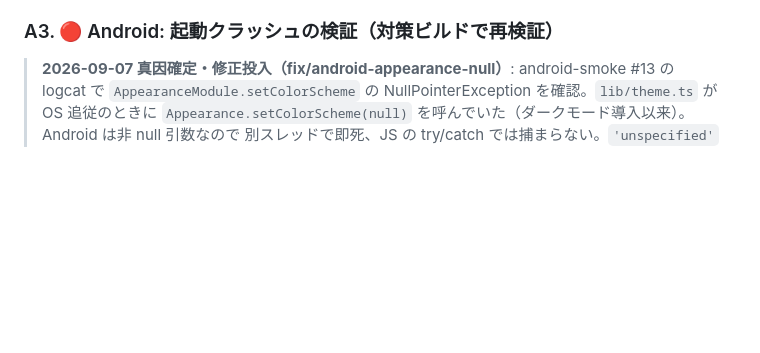
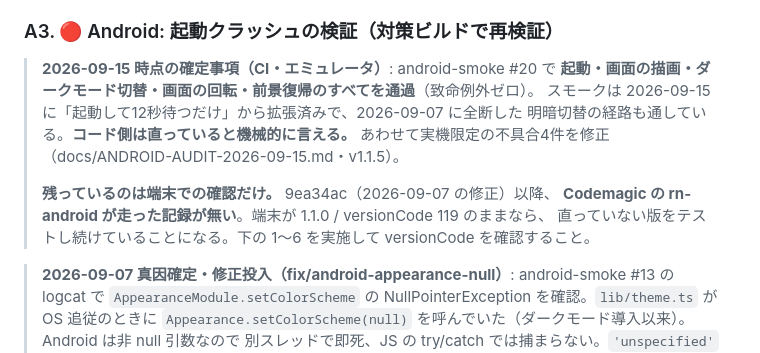
Before and after one commit to KumataEitaro/Body-log-App, a Markdown page: docs/TODO.md, the part around the change. GitHub-like rendering; blank space fills up the shorter version.

Commit message:
docs(todo): A3 に 2026-09-15 時点の CI 確定事項を記録（#20 で全操作通過・残るは端末確認のみ）
Co-Authored-By: Claude Opus 5 <noreply@anthropic.com>

```diff
--- a/docs/TODO.md
+++ b/docs/TODO.md
@@ -93,6 +93,16 @@ https://appstoreconnect.apple.com/apps → BodyLoger → TestFlight → **フィ
 - 同じ画面の **フィードバック → スクリーンショット** も3件確認
 
 ### A3. 🔴 Android: 起動クラッシュの検証（対策ビルドで再検証）
+
+> **2026-09-15 時点の確定事項（CI・エミュレータ）**: android-smoke #20 で
+> **起動・画面の描画・ダークモード切替・画面の回転・前景復帰のすべてを通過**（致命例外ゼロ）。
+> スモークは 2026-09-15 に「起動して12秒待つだけ」から拡張済みで、2026-09-07 に全断した
+> 明暗切替の経路も通している。**コード側は直っていると機械的に言える。**
+> あわせて実機限定の不具合4件を修正（docs/ANDROID-AUDIT-2026-09-15.md・v1.1.5）。
+>
+> **残っているのは端末での確認だけ。** 9ea34ac（2026-09-07 の修正）以降、
+> **Codemagic の rn-android が走った記録が無い**。端末が 1.1.0 / versionCode 119 のままなら、
+> 直っていない版をテストし続けていることになる。下の 1〜6 を実施して versionCode を確認すること。
 
 > **2026-09-07 真因確定・修正投入（fix/android-appearance-null）**: android-smoke #13 の logcat で
 > `AppearanceModule.setColorScheme` の NullPointerException を確認。`lib/theme.ts` が OS 追従のときに
```
